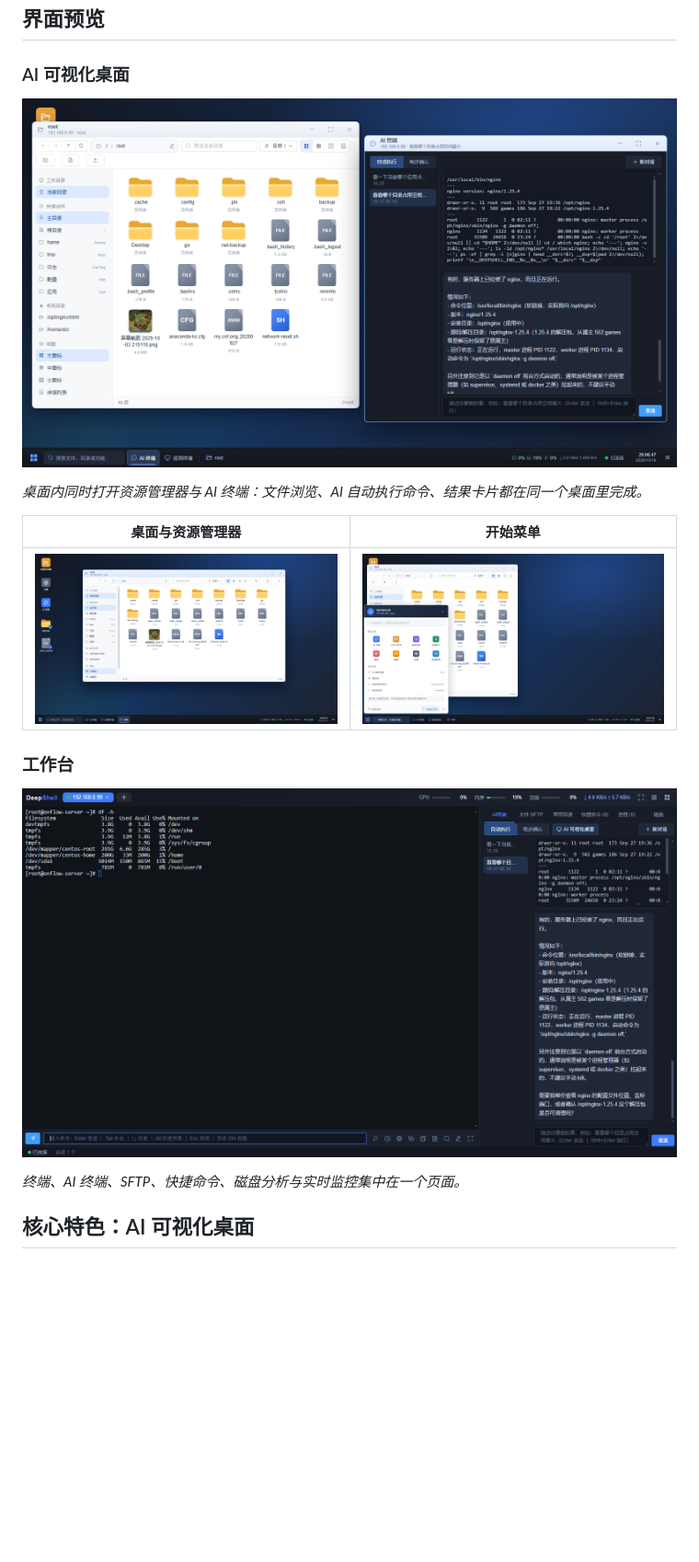
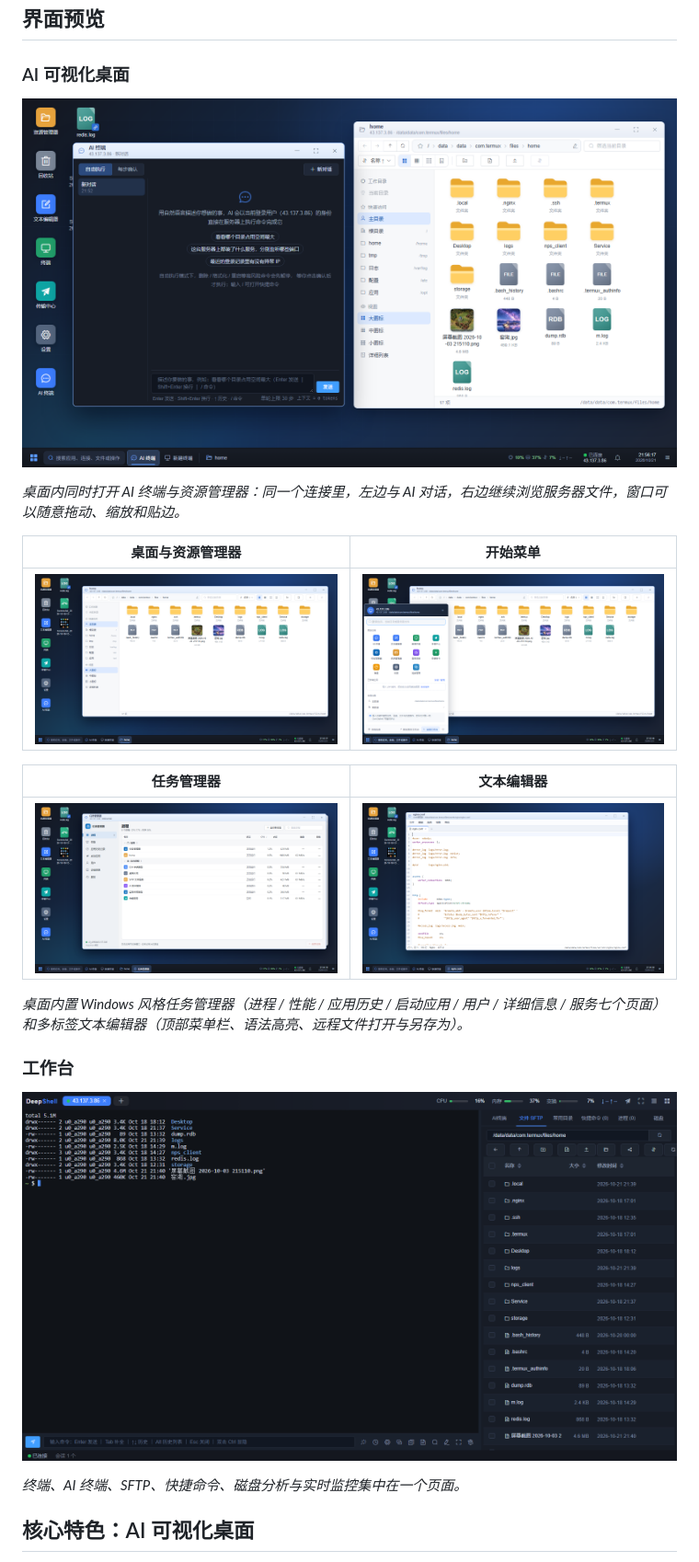
Before and after one commit to DCTANT/Deepshell, a Markdown page: README.md, the part around the change printed below. Shown: that part at 92% size. Rendered like a GitHub page; pictures changed too: docs/screenshots/ai-desktop-ai-window.png, docs/screenshots/ai-desktop-editor.png (added), docs/screenshots/ai-desktop-start.png; blank space fills up the shorter version.

Commit message:
docs: 更新界面预览截图并补充任务管理器与文本编辑器
- 桌面、开始菜单、AI 终端同屏、工作台四张截图按 v1.2.0 实际界面重新截取
- 新增任务管理器（进程/性能等七个页面）与多标签文本编辑器截图
- README 界面预览补充对应说明

```diff
--- a/README.md
+++ b/README.md
@@ -12,9 +12,15 @@
 
-*桌面内同时打开资源管理器与 AI 终端：文件浏览、AI 自动执行命令、结果卡片都在同一个桌面里完成。*
+*桌面内同时打开 AI 终端与资源管理器：同一个连接里，左边与 AI 对话，右边继续浏览服务器文件，窗口可以随意拖动、缩放和贴边。*
 
 | 桌面与资源管理器 | 开始菜单 |
 |---|---|
 | ![桌面与资源管理器](docs/screenshots/ai-desktop.png) | ![开始菜单](docs/screenshots/ai-desktop-start.png) |
+
+| 任务管理器 | 文本编辑器 |
+|---|---|
+| ![任务管理器](docs/screenshots/ai-desktop-taskmgr.png) | ![文本编辑器](docs/screenshots/ai-desktop-editor.png) |
+
+*桌面内置 Windows 风格任务管理器（进程 / 性能 / 应用历史 / 启动应用 / 用户 / 详细信息 / 服务七个页面）和多标签文本编辑器（顶部菜单栏、语法高亮、远程文件打开与另存为）。*
 
 ### 工作台
 
```
Also changed, not shown: other parts of README.md (+1 -1 lines).
